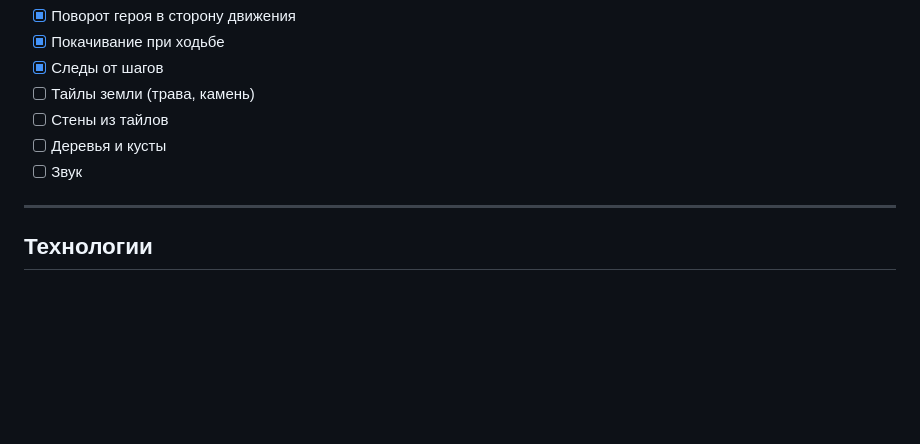
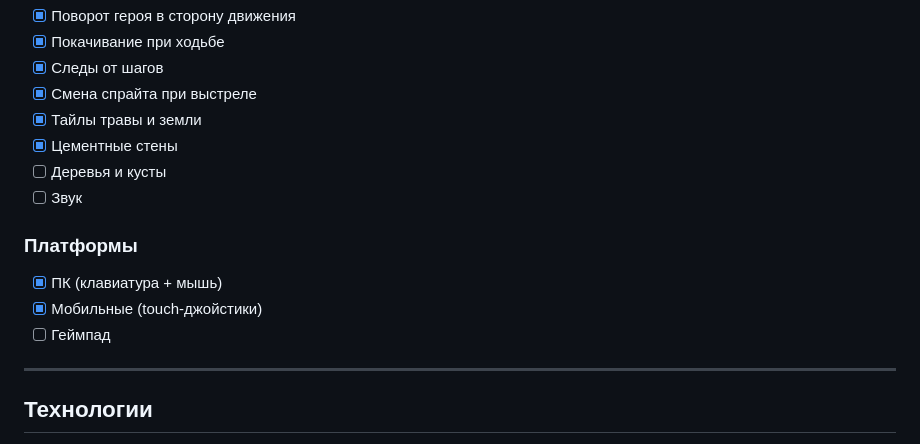
Before and after one commit to Reppatola/strategic-survival, a Markdown page: README.md, the part around one of its changes. GitHub-like rendering; blank space fills up the shorter version.

```diff
--- a/README.md
+++ b/README.md
@@ -54,10 +73,16 @@
 - [x] Поворот героя в сторону движения
 - [x] Покачивание при ходьбе
 - [x] Следы от шагов
-- [ ] Тайлы земли (трава, камень)
-- [ ] Стены из тайлов
+- [x] Смена спрайта при выстреле
+- [x] Тайлы травы и земли
+- [x] Цементные стены
 - [ ] Деревья и кусты
 - [ ] Звук
+
+### Платформы
+- [x] ПК (клавиатура + мышь)
+- [x] Мобильные (touch-джойстики)
+- [ ] Геймпад
 
 ---
 
```
Also changed, not shown: other parts of README.md (+29 -10 lines).
